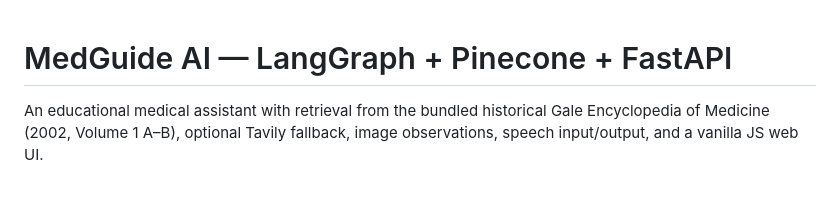
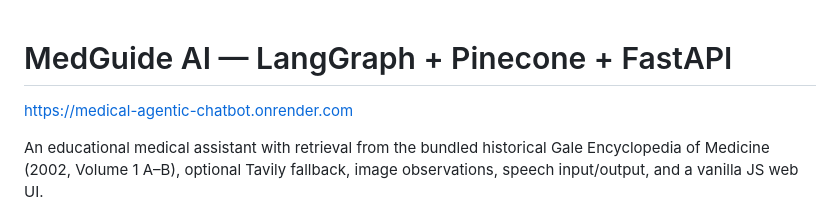
Before and after one commit to ai-genai-agenticai-intelligence/Medical-Agentic-Chatbot, a Markdown page: README.md, the part around the change. GitHub-like rendering; blank space fills up the shorter version.

```diff
--- a/README.md
+++ b/README.md
@@ -1,4 +1,6 @@
 # MedGuide AI — LangGraph + Pinecone + FastAPI
+https://medical-agentic-chatbot.onrender.com
+
 
 An educational medical assistant with retrieval from the bundled historical Gale Encyclopedia of Medicine (2002, Volume 1 A–B), optional Tavily fallback, image observations, speech input/output, and a vanilla JS web UI.
 
```
